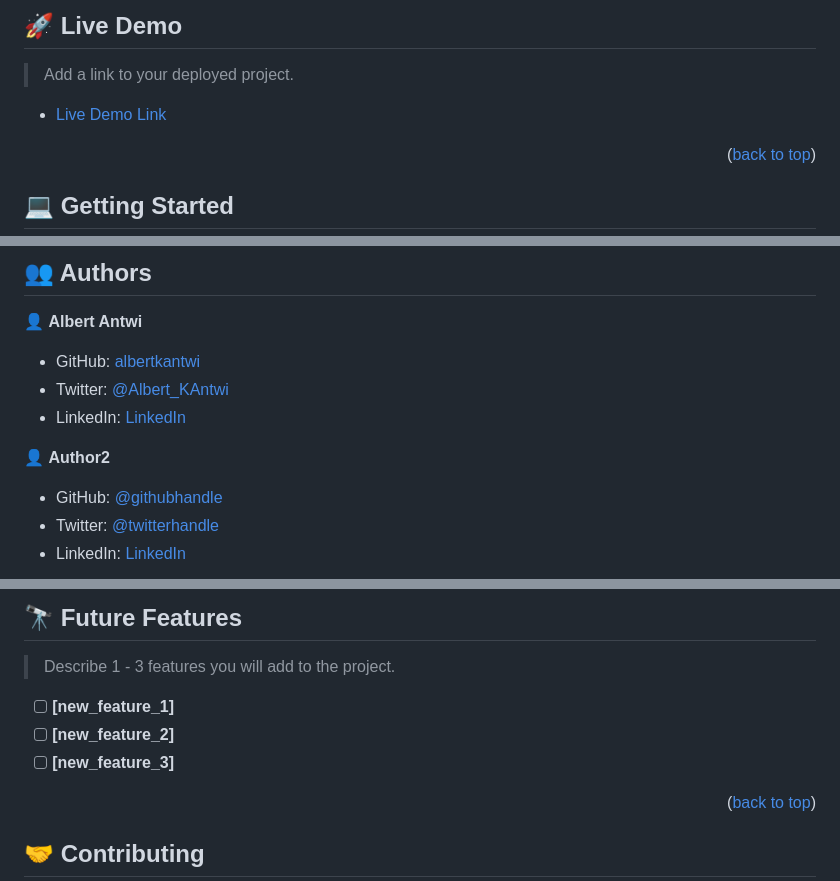
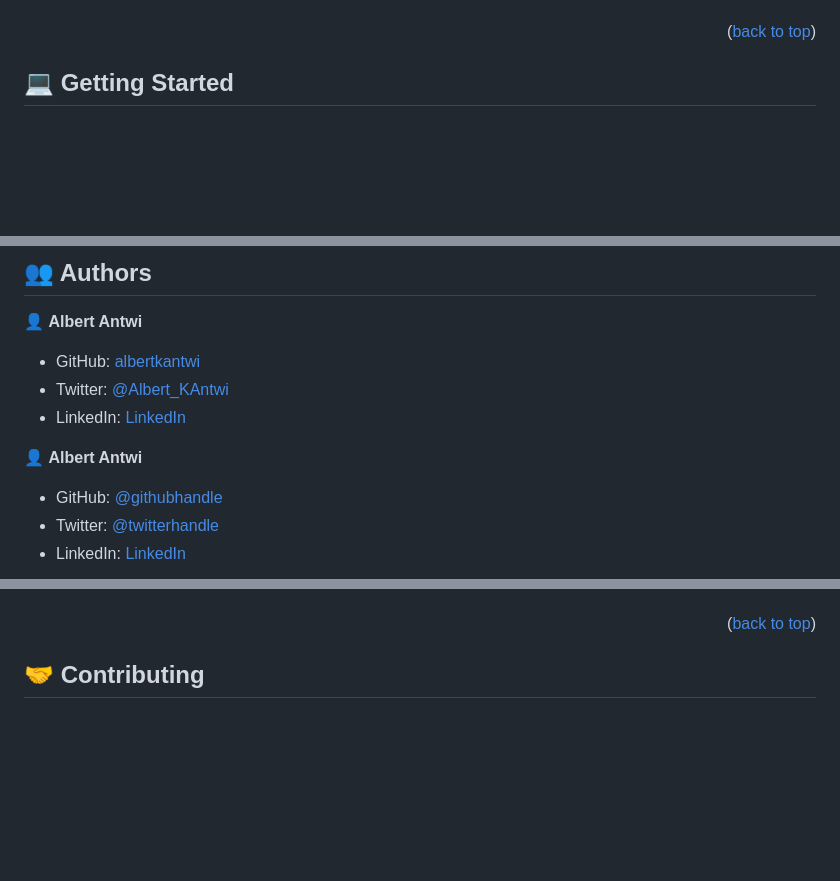
Before and after one commit to albertkantwi/Hello_Microverse, a Markdown page: README.md, 3 parts joined by grey strips. Rendered like a GitHub page; blank space fills up the shorter version.

Commit message:
Error about demo deleted

```diff
--- a/README.md
+++ b/README.md
@@ -48,9 +47,4 @@
 
-## 🚀 Live Demo <a name="live-demo"></a>
-
-> Add a link to your deployed project.
-
-- [Live Demo Link](https://google.com)
 
 <p align="right">(<a href="#readme-top">back to top</a>)</p>
 
@@ -150,7 +144,7 @@ Example:
 - Twitter: [@Albert_KAntwi](https://twitter.com/Albert_KAntwi?t=cdjVl5R1Vagv3xGkhypQmA&s=08)
 - LinkedIn: [LinkedIn](https://www.linkedin.com/in/albert-antwi-557291263)
 
-👤 **Author2**
+👤 **Albert Antwi**
 
 - GitHub: [@githubhandle](https://github.com/githubhandle)
 - Twitter: [@twitterhandle](https://twitter.com/twitterhandle)
@@ -162,11 +155,6 @@ Example:
 
-## 🔭 Future Features <a name="future-features"></a>
 
-> Describe 1 - 3 features you will add to the project.
-
-- [ ] **[new_feature_1]**
-- [ ] **[new_feature_2]**
-- [ ] **[new_feature_3]**
+>
 
 <p align="right">(<a href="#readme-top">back to top</a>)</p>
 
```
Also changed, not shown: other parts of README.md (+0 -2 lines).
